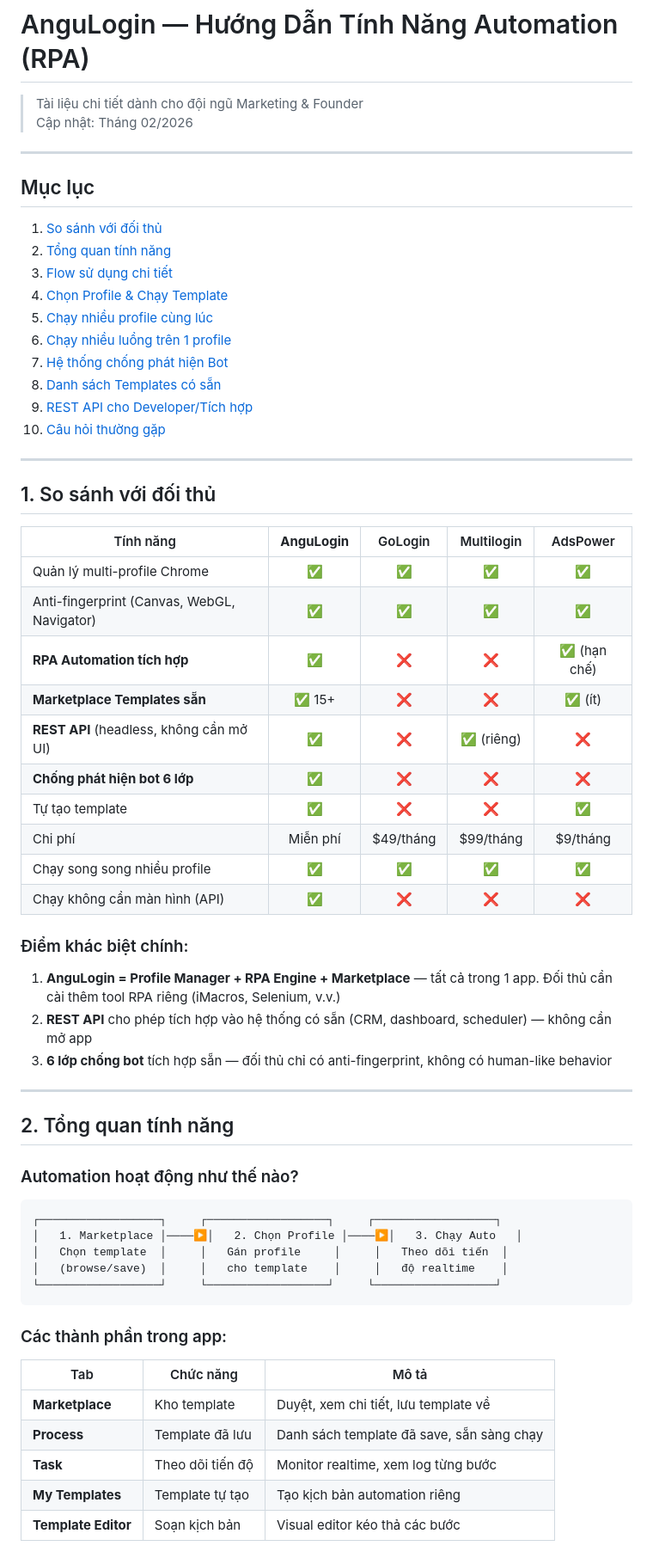
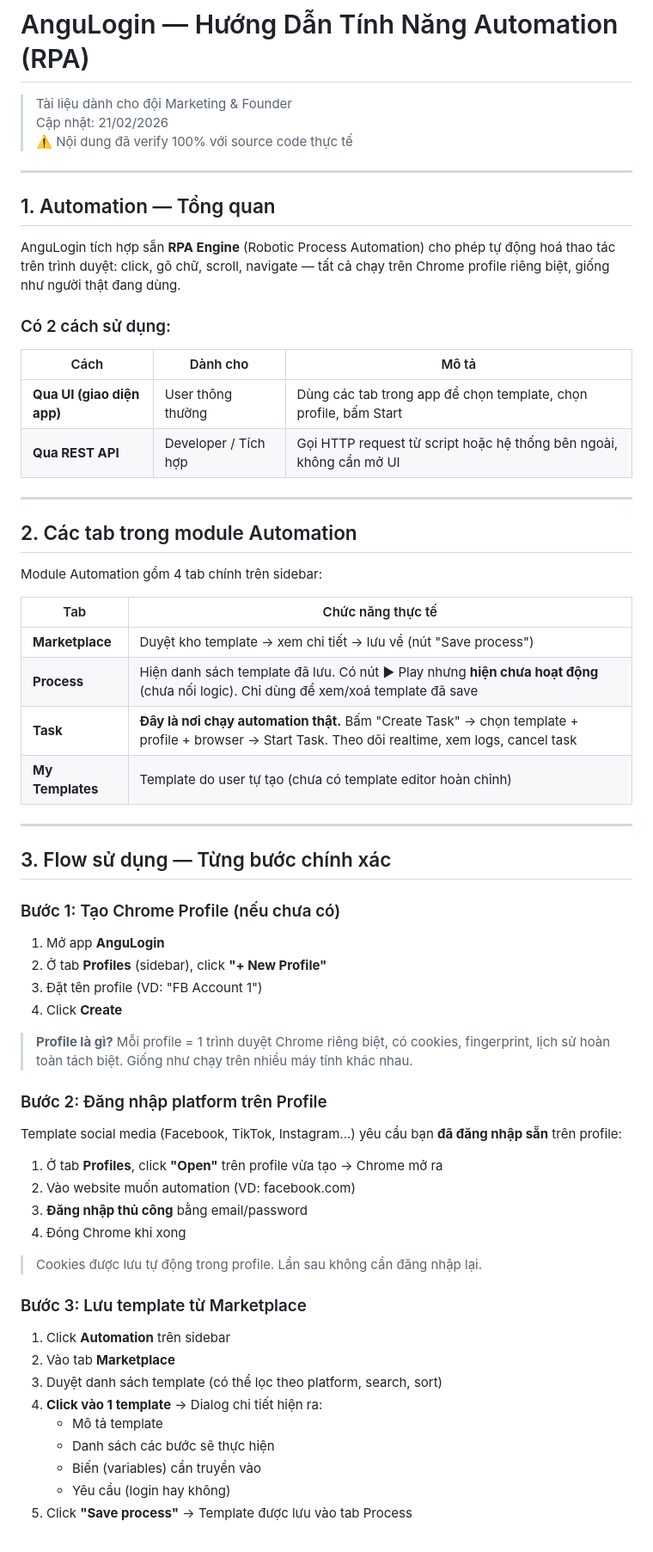
Before and after one commit to trungnghia112/angulogin-app, a Markdown page: docs/automation-guide-vi.md, the part around one of its changes. Shown at 86% size. Rendered like a GitHub page.

````diff
--- a/docs/automation-guide-vi.md
+++ b/docs/automation-guide-vi.md
@@ -1,66 +1,68 @@
 # AnguLogin — Hướng Dẫn Tính Năng Automation (RPA)
 
-> Tài liệu chi tiết dành cho đội ngũ Marketing & Founder
-> Cập nhật: Tháng 02/2026
+> Tài liệu dành cho đội Marketing & Founder
+> Cập nhật: 21/02/2026
+> ⚠️ Nội dung đã verify 100% với source code thực tế
 
 ---
 
-## Mục lục
+## 1. Automation — Tổng quan
 
-1. [So sánh với đối thủ](#1-so-sánh-với-đối-thủ)
-2. [Tổng quan tính năng](#2-tổng-quan-tính-năng)
-3. [Flow sử dụng chi tiết](#3-flow-sử-dụng-chi-tiết)
-4. [Chọn Profile & Chạy Template](#4-chọn-profile--chạy-template)
-5. [Chạy nhiều profile cùng lúc](#5-chạy-nhiều-profile-cùng-lúc)
-6. [Chạy nhiều luồng trên 1 profile](#6-chạy-nhiều-luồng-trên-1-profile)
-7. [Hệ thống chống phát hiện Bot](#7-hệ-thống-chống-phát-hiện-bot)
-8. [Danh sách Templates có sẵn](#8-danh-sách-templates-có-sẵn)
-9. [REST API cho Developer/Tích hợp](#9-rest-api-cho-developertích-hợp)
-10. [Câu hỏi thường gặp](#10-câu-hỏi-thường-gặp)
+AnguLogin tích hợp sẵn **RPA Engine** (Robotic Process Automation) cho phép tự động hoá thao tác trên trình duyệt: click, gõ chữ, scroll, navigate — tất cả chạy trên Chrome profile riêng biệt, giống như người thật đang dùng.
+
+### Có 2 cách sử dụng:
+
+| Cách | Dành cho | Mô tả |
+|------|---------|-------|
+| **Qua UI (giao diện app)** | User thông thường | Dùng các tab trong app để chọn template, chọn profile, bấm Start |
+| **Qua REST API** | Developer / Tích hợp | Gọi HTTP request từ script hoặc hệ thống bên ngoài, không cần mở UI |
 
 ---
 
-## 1. So sánh với đối thủ
+## 2. Các tab trong module Automation
 
-| Tính năng | **AnguLogin** | GoLogin | Multilogin | AdsPower |
-|-----------|:------------:|:-------:|:----------:|:--------:|
-| Quản lý multi-profile Chrome | ✅ | ✅ | ✅ | ✅ |
-| Anti-fingerprint (Canvas, WebGL, Navigator) | ✅ | ✅ | ✅ | ✅ |
-| **RPA Automation tích hợp** | ✅ | ❌ | ❌ | ✅ (hạn chế) |
-| **Marketplace Templates sẵn** | ✅ 15+ | ❌ | ❌ | ✅ (ít) |
-| **REST API** (headless, không cần mở UI) | ✅ | ❌ | ✅ (riêng) | ❌ |
-| **Chống phát hiện bot 6 lớp** | ✅ | ❌ | ❌ | ❌ |
-| Tự tạo template | ✅ | ❌ | ❌ | ✅ |
-| Chi phí | Miễn phí | $49/tháng | $99/tháng | $9/tháng |
-| Chạy song song nhiều profile | ✅ | ✅ | ✅ | ✅ |
-| Chạy không cần màn hình (API) | ✅ | ❌ | ❌ | ❌ |
+Module Automation gồm 4 tab chính trên sidebar:
 
-### Điểm khác biệt chính:
-
-1. **AnguLogin = Profile Manager + RPA Engine + Marketplace** — tất cả trong 1 app. Đối thủ cần cài thêm tool RPA riêng (iMacros, Selenium, v.v.)
-2. **REST API** cho phép tích hợp vào hệ thống có sẵn (CRM, dashboard, scheduler) — không cần mở app
-3. **6 lớp chống bot** tích hợp sẵn — đối thủ chỉ có anti-fingerprint, không có human-like behavior
+| Tab | Chức năng thực tế |
+|-----|-------------------|
+| **Marketplace** | Duyệt kho template → xem chi tiết → lưu về (nút "Save process") |
+| **Process** | Hiện danh sách template đã lưu. Có nút ▶ Play nhưng **hiện chưa hoạt động** (chưa nối logic). Chỉ dùng để xem/xoá template đã save |
+| **Task** | **Đây là nơi chạy automation thật.** Bấm "Create Task" → chọn template + profile + browser → Start Task. Theo dõi realtime, xem logs, cancel task |
+| **My Templates** | Template do user tự tạo (chưa có template editor hoàn chỉnh) |
 
 ---
 
-## 2. Tổng quan tính năng
+## 3. Flow sử dụng — Từng bước chính xác
 
-### Automation hoạt động như thế nào?
+### Bước 1: Tạo Chrome Profile (nếu chưa có)
 
-```
-┌──────────────────┐     ┌──────────────────┐     ┌──────────────────┐
-│   1. Marketplace │────▶│   2. Chọn Profile │────▶│   3. Chạy Auto   │
-│   Chọn template  │     │   Gán profile     │     │   Theo dõi tiến  │
-│   (browse/save)  │     │   cho template    │     │   độ realtime    │
-└──────────────────┘     └──────────────────┘     └──────────────────┘
-```
+1. Mở app **AnguLogin**
+2. Ở tab **Profiles** (sidebar), click **"+ New Profile"**
+3. Đặt tên profile (VD: "FB Account 1")
+4. Click **Create**
 
-### Các thành phần trong app:
+> **Profile là gì?** Mỗi profile = 1 trình duyệt Chrome riêng biệt, có cookies, fingerprint, lịch sử hoàn toàn tách biệt. Giống như chạy trên nhiều máy tính khác nhau.
 
-| Tab | Chức năng | Mô tả |
-|-----|-----------|-------|
-| **Marketplace** | Kho template | Duyệt, xem chi tiết, lưu template về |
-| **Process** | Template đã lưu | Danh sách template đã save, sẵn sàng chạy |
-| **Task** | Theo dõi tiến độ | Monitor realtime, xem log từng bước |
-| **My Templates** | Template tự tạo | Tạo kịch bản automation riêng |
-| **Template Editor** | Soạn kịch bản | Visual editor kéo thả các bước |
+### Bước 2: Đăng nhập platform trên Profile
+
+Template social media (Facebook, TikTok, Instagram...) yêu cầu bạn **đã đăng nhập sẵn** trên profile:
+
+1. Ở tab **Profiles**, click **"Open"** trên profile vừa tạo → Chrome mở ra
+2. Vào website muốn automation (VD: facebook.com)
+3. **Đăng nhập thủ công** bằng email/password
+4. Đóng Chrome khi xong
+
+> Cookies được lưu tự động trong profile. Lần sau không cần đăng nhập lại.
+
+### Bước 3: Lưu template từ Marketplace
+
+1. Click **Automation** trên sidebar
+2. Vào tab **Marketplace**
+3. Duyệt danh sách template (có thể lọc theo platform, search, sort)
+4. **Click vào 1 template** → Dialog chi tiết hiện ra:
+   - Mô tả template
+   - Danh sách các bước sẽ thực hiện
+   - Biến (variables) cần truyền vào
+   - Yêu cầu (login hay không)
+5. Click **"Save process"** → Template được lưu vào tab Process
+
````
Also changed, not shown: other parts of docs/automation-guide-vi.md (+201 -337 lines).
